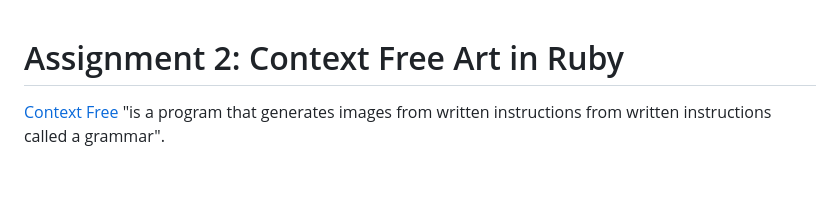
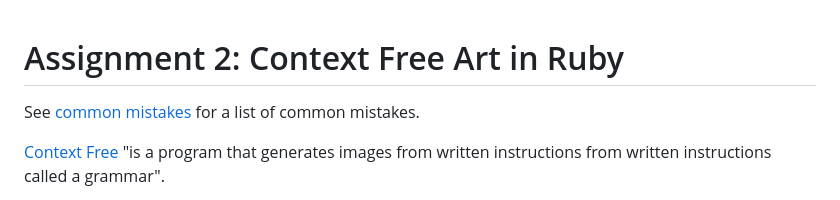
Before and after one commit to UCLLAdvancedProgramming/assignment-2-context-free-ruby-solution, a Markdown page: README.md, the part around the change. Drawn GitHub-style; blank space fills up the shorter version.

Commit message:
Added common mistakes document

```diff
--- a/README.md
+++ b/README.md
@@ -1,4 +1,6 @@
 # Assignment 2: Context Free Art in Ruby
+
+See [common mistakes](common_mistakes.md) for a list of common mistakes.
 
 [Context Free](https://www.contextfreeart.org/) "is a program that
 generates images from written instructions from written instructions
```
Also changed, not shown: common_mistakes.md (added, +111 -0 lines).
